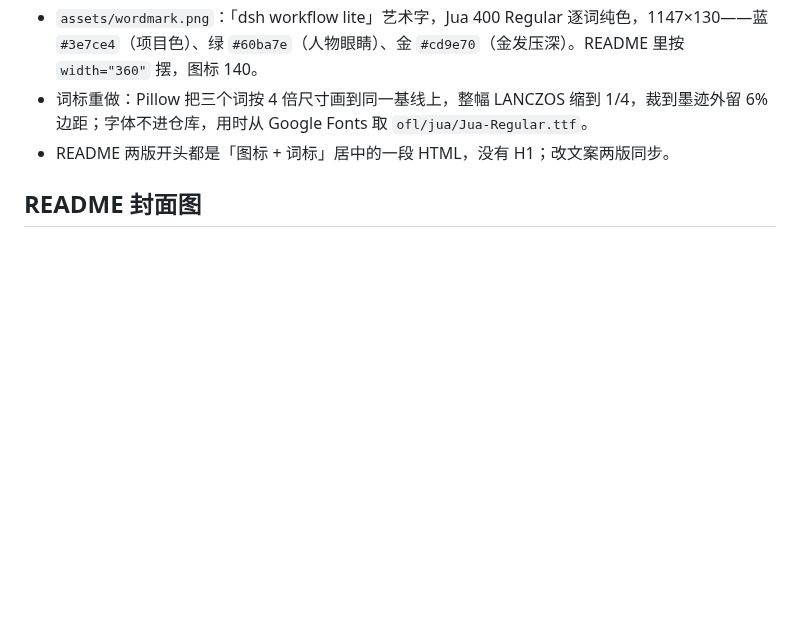
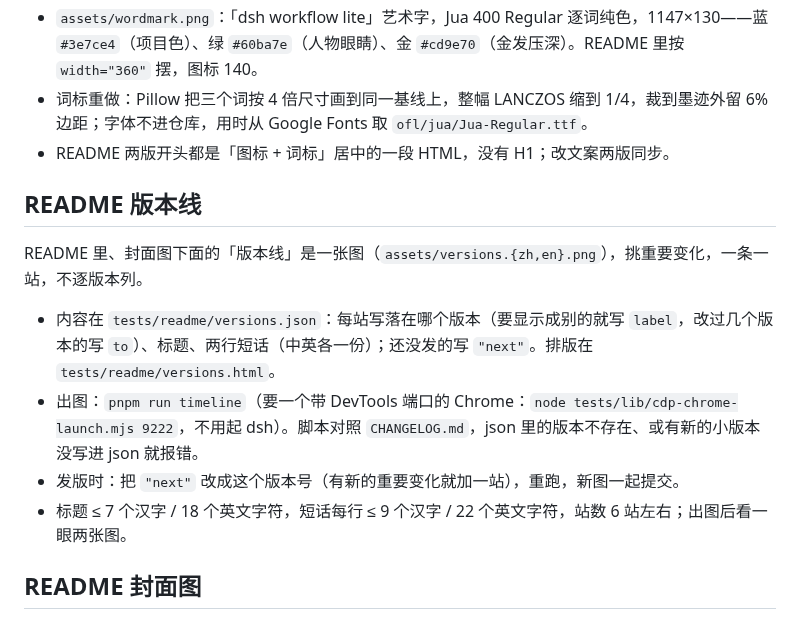
Before and after one commit to xiaoso456/dsh-workflow-lite, a Markdown page: AGENTS.md, the part around the change. Rendered like a GitHub page; blank space fills up the shorter version.

```diff
--- a/AGENTS.md
+++ b/AGENTS.md
@@ -96,6 +96,15 @@ DSH_WEB_TOKEN=<token> DSH_BASE=http://127.0.0.1:3190 node --experimental-strip-t
 - 词标重做：Pillow 把三个词按 4 倍尺寸画到同一基线上，整幅 LANCZOS 缩到 1/4，裁到墨迹外留 6% 边距；字体不进仓库，用时从 Google Fonts 取 `ofl/jua/Jua-Regular.ttf`。
 - README 两版开头都是「图标 + 词标」居中的一段 HTML，没有 H1；改文案两版同步。
 
+## README 版本线
+
+README 里、封面图下面的「版本线」是一张图（`assets/versions.{zh,en}.png`），挑重要变化，一条一站，不逐版本列。
+
+- 内容在 `tests/readme/versions.json`：每站写落在哪个版本（要显示成别的就写 `label`，改过几个版本的写 `to`）、标题、两行短话（中英各一份）；还没发的写 `"next"`。排版在 `tests/readme/versions.html`。
+- 出图：`pnpm run timeline`（要一个带 DevTools 端口的 Chrome：`node tests/lib/cdp-chrome-launch.mjs 9222`，不用起 dsh）。脚本对照 `CHANGELOG.md`，json 里的版本不存在、或有新的小版本没写进 json 就报错。
+- 发版时：把 `"next"` 改成这个版本号（有新的重要变化就加一站），重跑，新图一起提交。
+- 标题 ≤ 7 个汉字 / 18 个英文字符，短话每行 ≤ 9 个汉字 / 22 个英文字符，站数 6 站左右；出图后看一眼两张图。
+
 ## README 封面图
 
 README 有中英两版：`README.md`（中文，默认）与 `README.en.md`（英文），开头互相链接。各用一张封面图：`assets/hero.zh.png`、`assets/hero.en.png`（2 倍像素），由同一页 HTML 按语言排版后截图得到，图里的界面都是真实截图（英文版用英文界面和英文示例）。
```
Also changed, not shown: README.en.md (+2 -0 lines), README.md (+2 -0 lines), assets/versions.en.png (added), assets/versions.zh.png (added), 4 other files.
